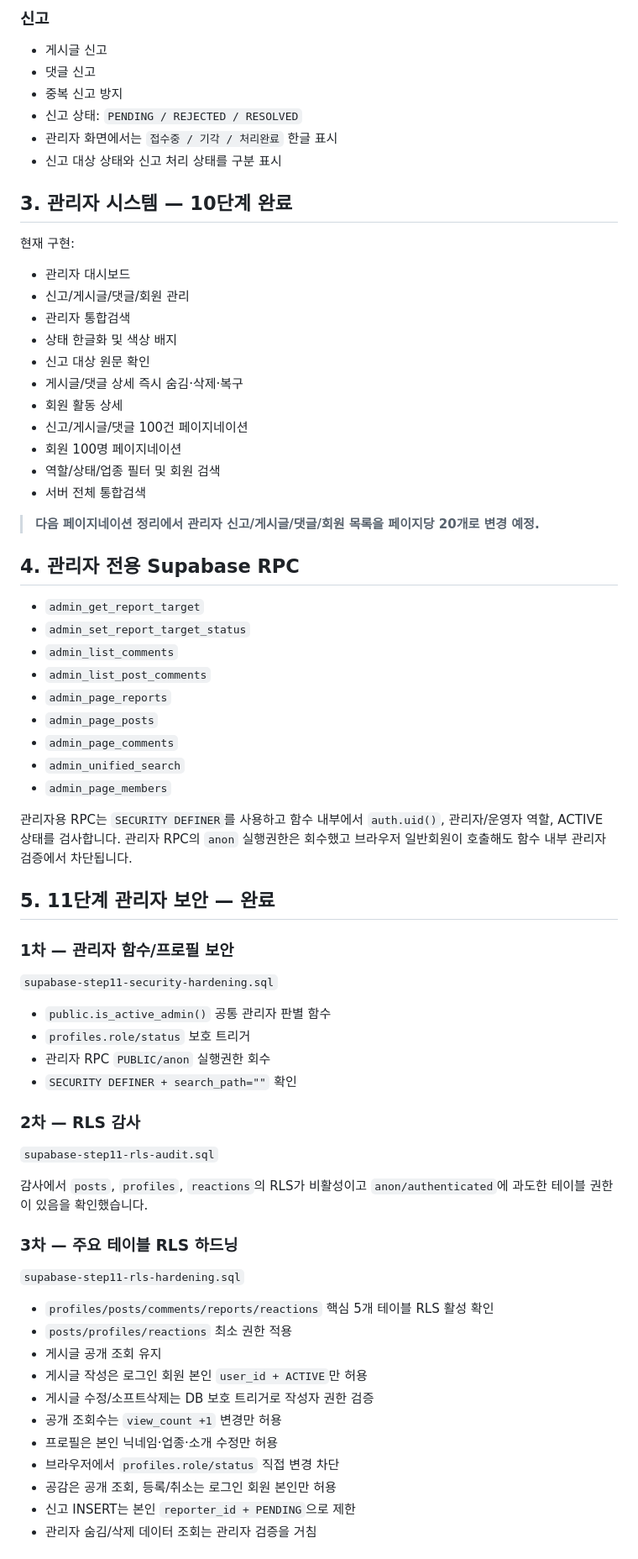
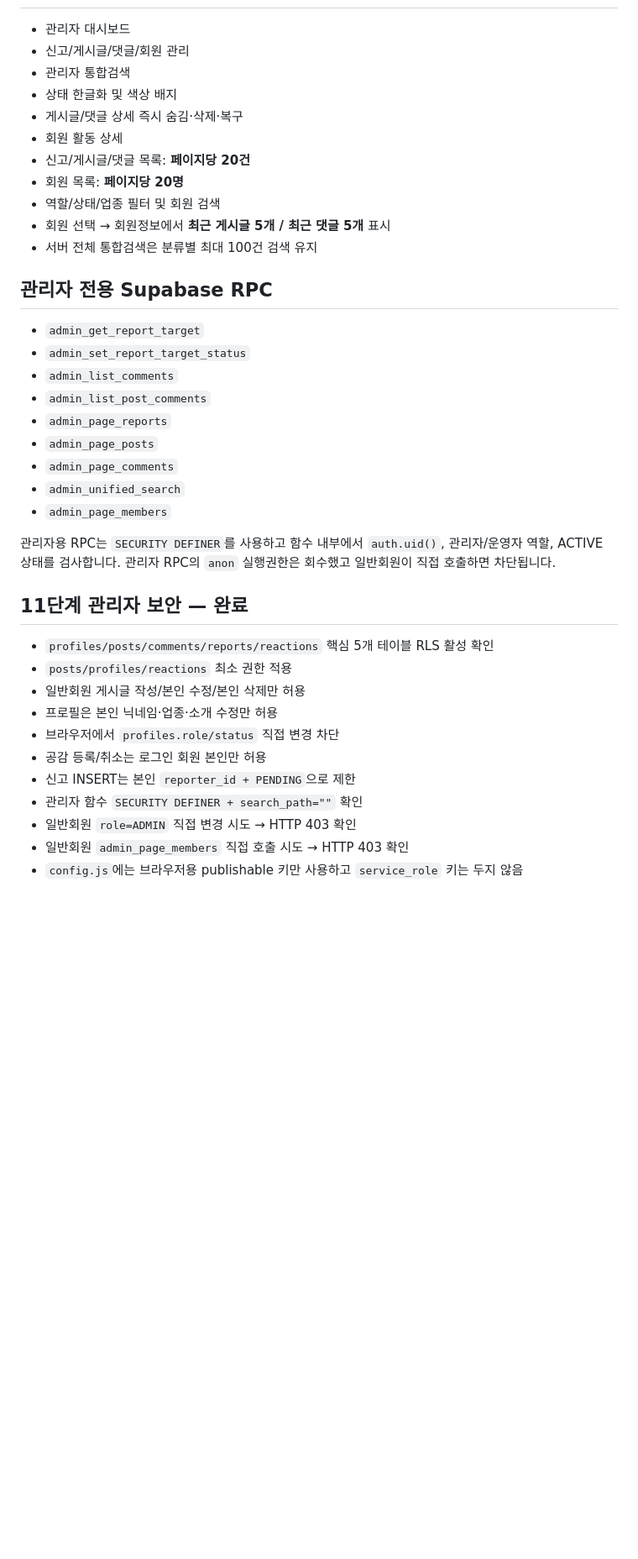
Before and after one commit to nalbaly-sys/sajangnim-community, a Markdown page: README.md, the part around one of its changes. Shown at 84% size. Drawn GitHub-style; blank space fills up the shorter version.

```diff
--- a/README.md
+++ b/README.md
@@ -79,30 +72,17 @@ py -m http.server 3000
 
-### 신고
-- 게시글 신고
-- 댓글 신고
-- 중복 신고 방지
-- 신고 상태: `PENDING / REJECTED / RESOLVED`
-- 관리자 화면에서는 `접수중 / 기각 / 처리완료` 한글 표시
-- 신고 대상 상태와 신고 처리 상태를 구분 표시
-
-## 3. 관리자 시스템 — 10단계 완료
-
-현재 구현:
 - 관리자 대시보드
 - 신고/게시글/댓글/회원 관리
 - 관리자 통합검색
 - 상태 한글화 및 색상 배지
-- 신고 대상 원문 확인
 - 게시글/댓글 상세 즉시 숨김·삭제·복구
 - 회원 활동 상세
-- 신고/게시글/댓글 100건 페이지네이션
-- 회원 100명 페이지네이션
+- 신고/게시글/댓글 목록: **페이지당 20건**
+- 회원 목록: **페이지당 20명**
 - 역할/상태/업종 필터 및 회원 검색
-- 서버 전체 통합검색
+- 회원 선택 → 회원정보에서 **최근 게시글 5개 / 최근 댓글 5개** 표시
+- 서버 전체 통합검색은 분류별 최대 100건 검색 유지
 
-> **다음 페이지네이션 정리에서 관리자 신고/게시글/댓글/회원 목록을 페이지당 20개로 변경 예정.**
-
-## 4. 관리자 전용 Supabase RPC
+## 관리자 전용 Supabase RPC
 
 - `admin_get_report_target`
 - `admin_set_report_target_status`
@@ -114,38 +94,19 @@ py -m http.server 3000
 - `admin_unified_search`
 - `admin_page_members`
 
-관리자용 RPC는 `SECURITY DEFINER`를 사용하고 함수 내부에서 `auth.uid()`, 관리자/운영자 역할, ACTIVE 상태를 검사합니다. 관리자 RPC의 `anon` 실행권한은 회수했고 브라우저 일반회원이 호출해도 함수 내부 관리자 검증에서 차단됩니다.
+관리자용 RPC는 `SECURITY DEFINER`를 사용하고 함수 내부에서 `auth.uid()`, 관리자/운영자 역할, ACTIVE 상태를 검사합니다. 관리자 RPC의 `anon` 실행권한은 회수했고 일반회원이 직접 호출하면 차단됩니다.
 
-## 5. 11단계 관리자 보안 — 완료
-
-### 1차 — 관리자 함수/프로필 보안
-
-`supabase-step11-security-hardening.sql`
-
-- `public.is_active_admin()` 공통 관리자 판별 함수
-- `profiles.role/status` 보호 트리거
-- 관리자 RPC `PUBLIC/anon` 실행권한 회수
-- `SECURITY DEFINER + search_path=""` 확인
-
-### 2차 — RLS 감사
-
-`supabase-step11-rls-audit.sql`
-
-감사에서 `posts`, `profiles`, `reactions`의 RLS가 비활성이고 `anon/authenticated`에 과도한 테이블 권한이 있음을 확인했습니다.
-
-### 3차 — 주요 테이블 RLS 하드닝
-
-`supabase-step11-rls-hardening.sql`
+## 11단계 관리자 보안 — 완료
 
 - `profiles/posts/comments/reports/reactions` 핵심 5개 테이블 RLS 활성 확인
 - `posts/profiles/reactions` 최소 권한 적용
-- 게시글 공개 조회 유지
-- 게시글 작성은 로그인 회원 본인 `user_id + ACTIVE`만 허용
-- 게시글 수정/소프트삭제는 DB 보호 트리거로 작성자 권한 검증
-- 공개 조회수는 `view_count +1` 변경만 허용
+- 일반회원 게시글 작성/본인 수정/본인 삭제만 허용
 - 프로필은 본인 닉네임·업종·소개 수정만 허용
 - 브라우저에서 `profiles.role/status` 직접 변경 차단
-- 공감은 공개 조회, 등록/취소는 로그인 회원 본인만 허용
+- 공감 등록/취소는 로그인 회원 본인만 허용
 - 신고 INSERT는 본인 `reporter_id + PENDING`으로 제한
-- 관리자 숨김/삭제 데이터 조회는 관리자 검증을 거침
+- 관리자 함수 `SECURITY DEFINER + search_path=""` 확인
+- 일반회원 `role=ADMIN` 직접 변경 시도 → HTTP 403 확인
+- 일반회원 `admin_page_members` 직접 호출 시도 → HTTP 403 확인
+- `config.js`에는 브라우저용 publishable 키만 사용하고 `service_role` 키는 두지 않음
 
```
Also changed, not shown: other parts of README.md (+42 -84 lines).
